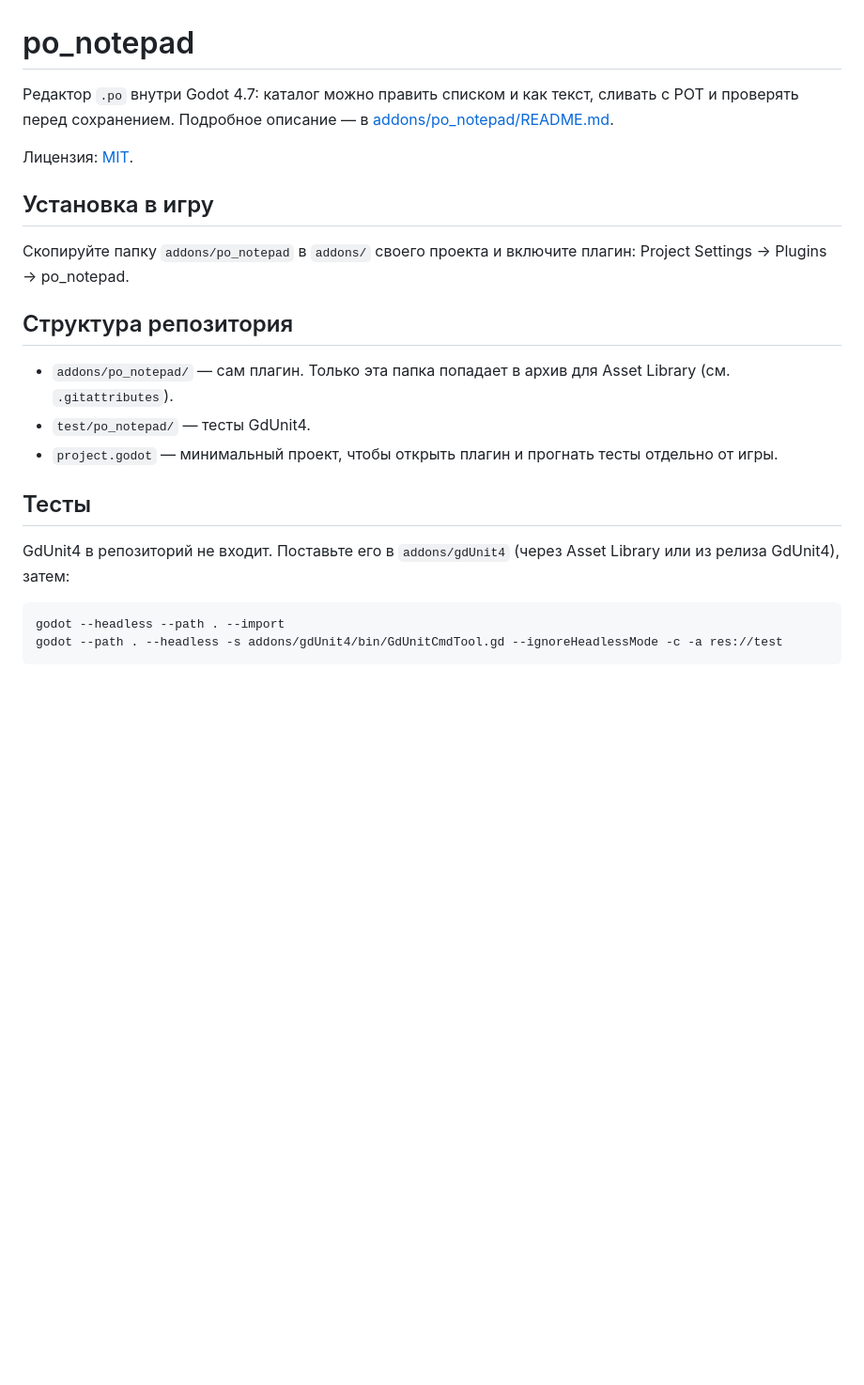
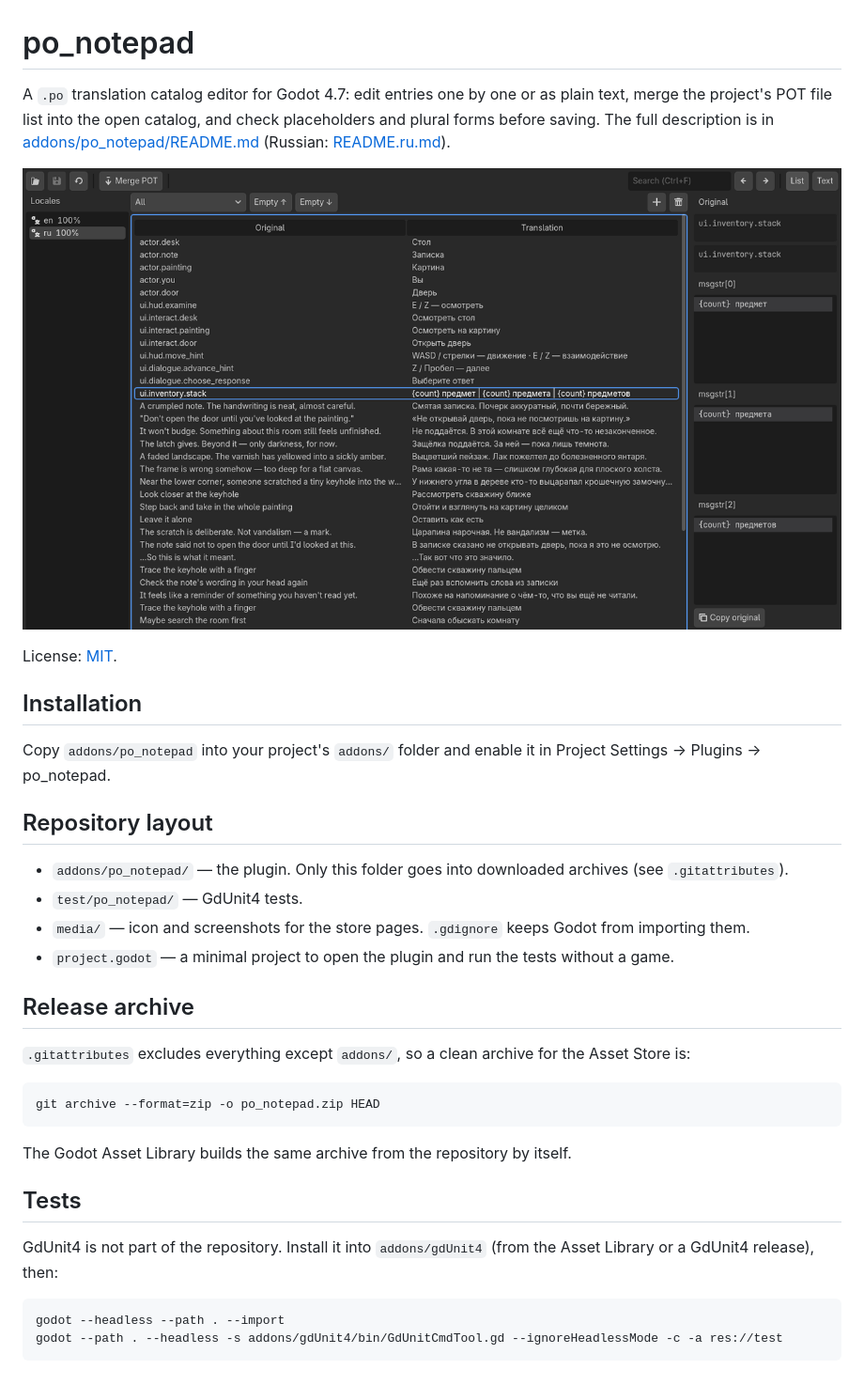
Before and after one commit to Orynik/po_notepad, a Markdown page: README.md, the part around the change. Shown at 94% size. Rendered like a GitHub page; pictures changed too: media/thumbnail.png (added); blank space fills up the shorter version.

````diff
--- a/README.md
+++ b/README.md
@@ -1,22 +1,35 @@
 # po_notepad
 
-Редактор `.po` внутри Godot 4.7: каталог можно править списком и как текст, сливать с POT и проверять перед сохранением. Подробное описание — в [addons/po_notepad/README.md](addons/po_notepad/README.md).
+A `.po` translation catalog editor for Godot 4.7: edit entries one by one or as plain text, merge the project's POT file list into the open catalog, and check placeholders and plural forms before saving. The full description is in [addons/po_notepad/README.md](addons/po_notepad/README.md) (Russian: [README.ru.md](addons/po_notepad/README.ru.md)).
 
-Лицензия: [MIT](LICENSE).
+![po_notepad](media/thumbnail.png)
 
-## Установка в игру
+License: [MIT](LICENSE).
 
-Скопируйте папку `addons/po_notepad` в `addons/` своего проекта и включите плагин: Project Settings → Plugins → po_notepad.
+## Installation
 
-## Структура репозитория
+Copy `addons/po_notepad` into your project's `addons/` folder and enable it in Project Settings → Plugins → po_notepad.
 
-- `addons/po_notepad/` — сам плагин. Только эта папка попадает в архив для Asset Library (см. `.gitattributes`).
-- `test/po_notepad/` — тесты GdUnit4.
-- `project.godot` — минимальный проект, чтобы открыть плагин и прогнать тесты отдельно от игры.
+## Repository layout
 
-## Тесты
+- `addons/po_notepad/` — the plugin. Only this folder goes into downloaded archives (see `.gitattributes`).
+- `test/po_notepad/` — GdUnit4 tests.
+- `media/` — icon and screenshots for the store pages. `.gdignore` keeps Godot from importing them.
+- `project.godot` — a minimal project to open the plugin and run the tests without a game.
 
-GdUnit4 в репозиторий не входит. Поставьте его в `addons/gdUnit4` (через Asset Library или из релиза GdUnit4), затем:
+## Release archive
+
+`.gitattributes` excludes everything except `addons/`, so a clean archive for the Asset Store is:
+
+```
+git archive --format=zip -o po_notepad.zip HEAD
+```
+
+The Godot Asset Library builds the same archive from the repository by itself.
+
+## Tests
+
+GdUnit4 is not part of the repository. Install it into `addons/gdUnit4` (from the Asset Library or a GdUnit4 release), then:
 
 ```
 godot --headless --path . --import
````
Also changed, not shown: addons/po_notepad/README.md (+22 -21 lines), addons/po_notepad/README.ru.md (added, +40 -0 lines), media/icon.png (added), media/screenshot_text.png (added), 7 other files.
